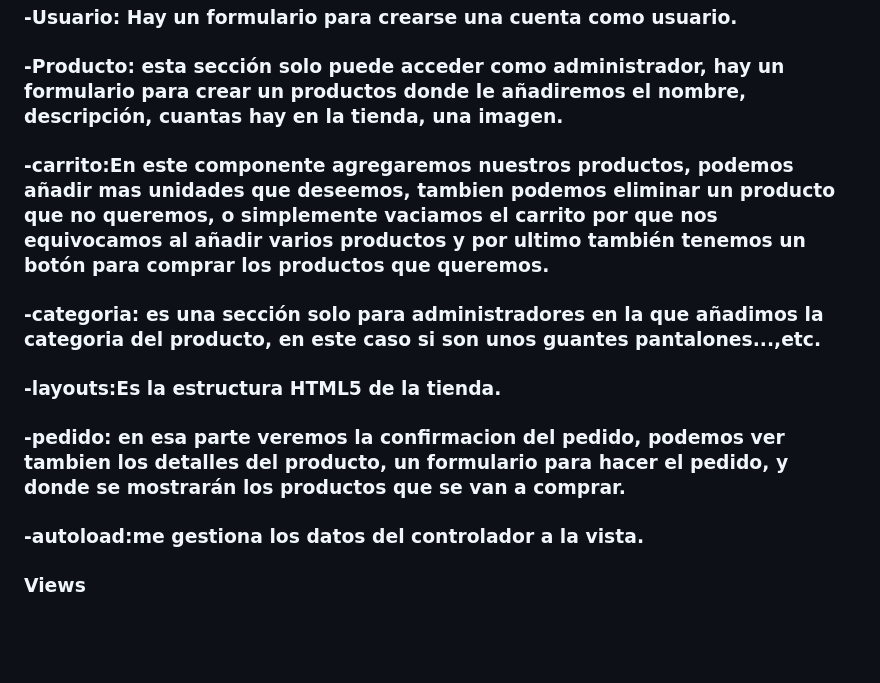
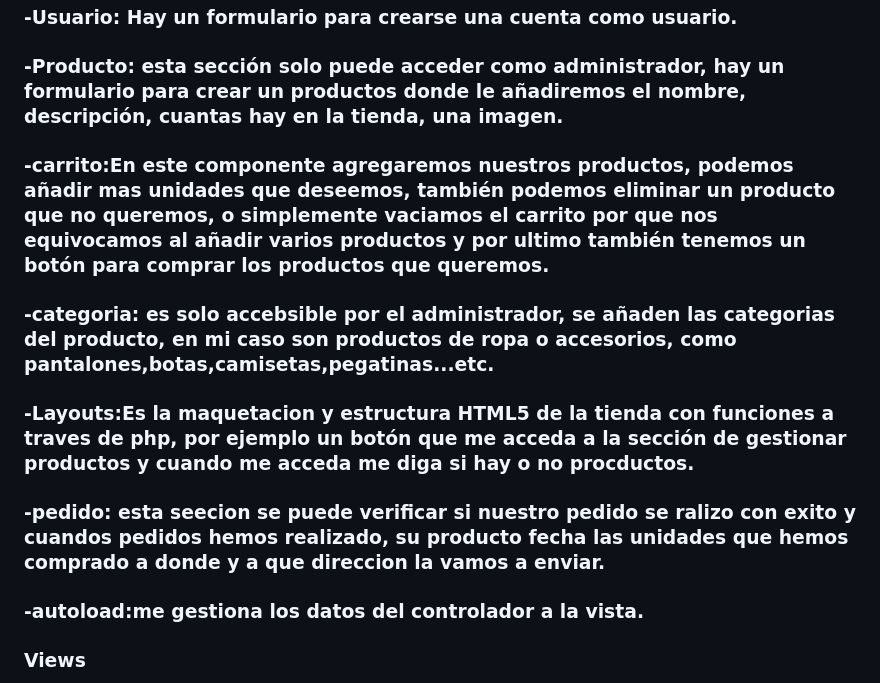
Before and after one commit to Silkaleex/Fuego-Cuero, a Markdown page: README.md, the part around one of its changes. GitHub-like rendering; blank space fills up the shorter version.

```diff
--- a/README.md
+++ b/README.md
@@ -10,9 +10,9 @@
  ### -Usuario: Hay un formulario para crearse una cuenta como usuario.
  ### -Producto: esta sección solo puede acceder como administrador, hay un formulario para crear un productos donde le añadiremos el nombre, descripción, cuantas hay en la tienda, una imagen.
- ### -carrito:En este componente agregaremos nuestros productos, podemos añadir mas unidades que deseemos, tambien podemos eliminar un producto que no queremos, o simplemente vaciamos el carrito por que nos equivocamos al añadir varios productos y por ultimo también tenemos un botón para comprar los productos que queremos.
- ### -categoria: es una sección solo para administradores en la que añadimos la categoria del producto, en este caso si son unos guantes pantalones...,etc.
- ### -layouts:Es la estructura HTML5 de la tienda.
- ### -pedido: en esa parte veremos la confirmacion del pedido, podemos ver tambien los detalles del producto, un formulario para hacer el pedido, y donde se mostrarán los productos que se van a comprar.
+ ### -carrito:En este componente agregaremos nuestros productos, podemos añadir mas unidades que deseemos, también podemos eliminar un producto que no queremos, o simplemente vaciamos el carrito por que nos equivocamos al añadir varios productos y por ultimo también tenemos un botón para comprar los productos que queremos.
+ ### -categoria: es solo accebsible por el administrador, se añaden las categorias del producto, en mi caso son productos de ropa o accesorios, como pantalones,botas,camisetas,pegatinas...etc.
+ ### -Layouts:Es la maquetacion y estructura HTML5 de la tienda con funciones a traves de php, por ejemplo un botón que me acceda a la sección de gestionar productos y cuando me acceda me diga si hay o no procductos.
+ ### -pedido: esta seecion se puede verificar si nuestro pedido se ralizo con exito y cuandos pedidos hemos realizado, su producto fecha las unidades que hemos comprado a donde y a que direccion la vamos a enviar.
  ### -autoload:me gestiona los datos del controlador a la vista.
 
  ### Views
```
Also changed, not shown: other parts of README.md (+1 -1 lines).
